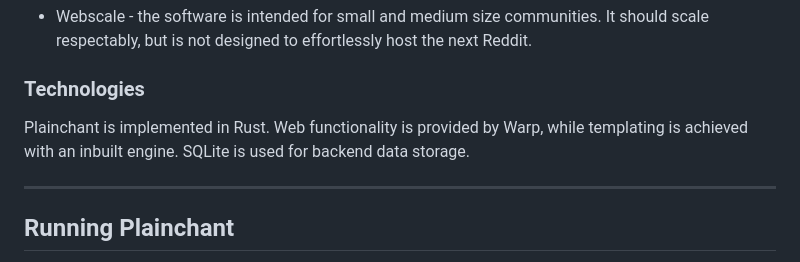
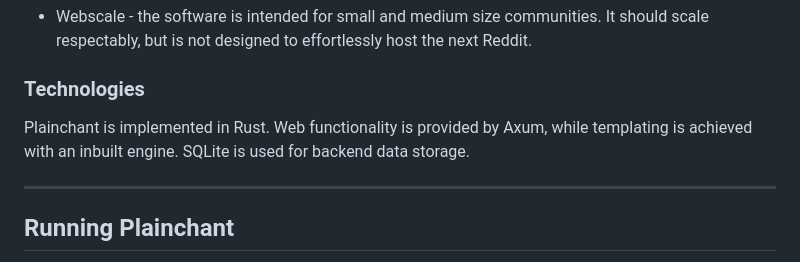
Before and after one commit to jgbyrne/plainchant, a Markdown page: README.md, the part around the change. GitHub-like rendering.

Commit message:
Correction to README

```diff
--- a/README.md
+++ b/README.md
@@ -28,7 +28,7 @@ Plainchant is a lightweight and libre imageboard software package.
 
 ### Technologies
 
-Plainchant is implemented in Rust. Web functionality is provided by Warp, while templating is achieved with an inbuilt engine. SQLite is used for backend data storage.
+Plainchant is implemented in Rust. Web functionality is provided by Axum, while templating is achieved with an inbuilt engine. SQLite is used for backend data storage.
 
 -----
 
```
